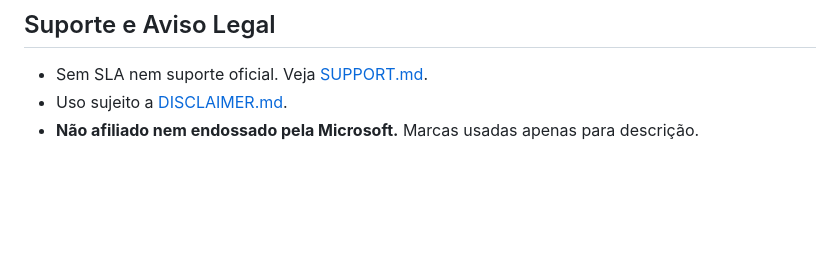
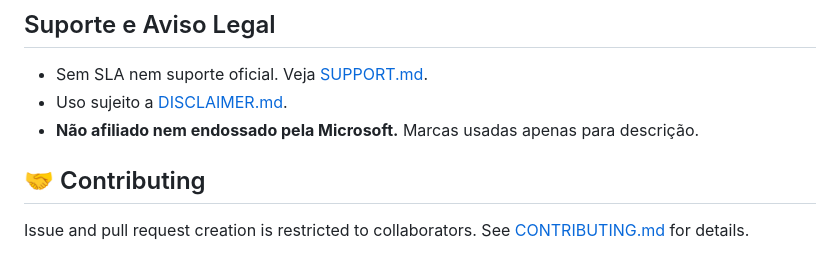
Before and after one commit to EdneiMonteiro/teams_msgs_dotnet, a Markdown page: README.md, the part around the change. Drawn GitHub-style; blank space fills up the shorter version.

Commit message:
docs: document collaborator-only contribution policy (#1)
* docs: add contribution policy (issues/PRs restricted to collaborators)

* docs: note collaborator-only contribution policy in README

```diff
--- a/README.md
+++ b/README.md
@@ -759,3 +759,8 @@ Resultado validado neste cluster (teste de carga de 50.000 refs):
 - Sem SLA nem suporte oficial. Veja [SUPPORT.md](./SUPPORT.md).
 - Uso sujeito a [DISCLAIMER.md](./DISCLAIMER.md).
 - **Não afiliado nem endossado pela Microsoft.** Marcas usadas apenas para descrição.
+
+## 🤝 Contributing
+
+Issue and pull request creation is restricted to collaborators. See
+[CONTRIBUTING.md](CONTRIBUTING.md) for details.
```
Also changed, not shown: CONTRIBUTING.md (added, +15 -0 lines).
